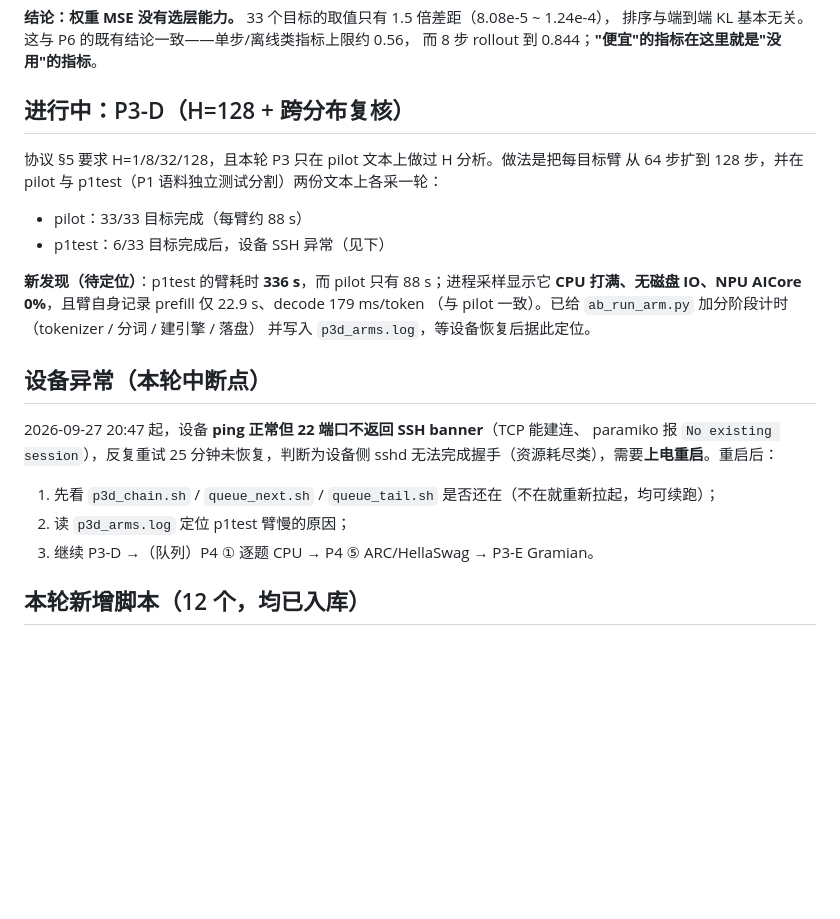
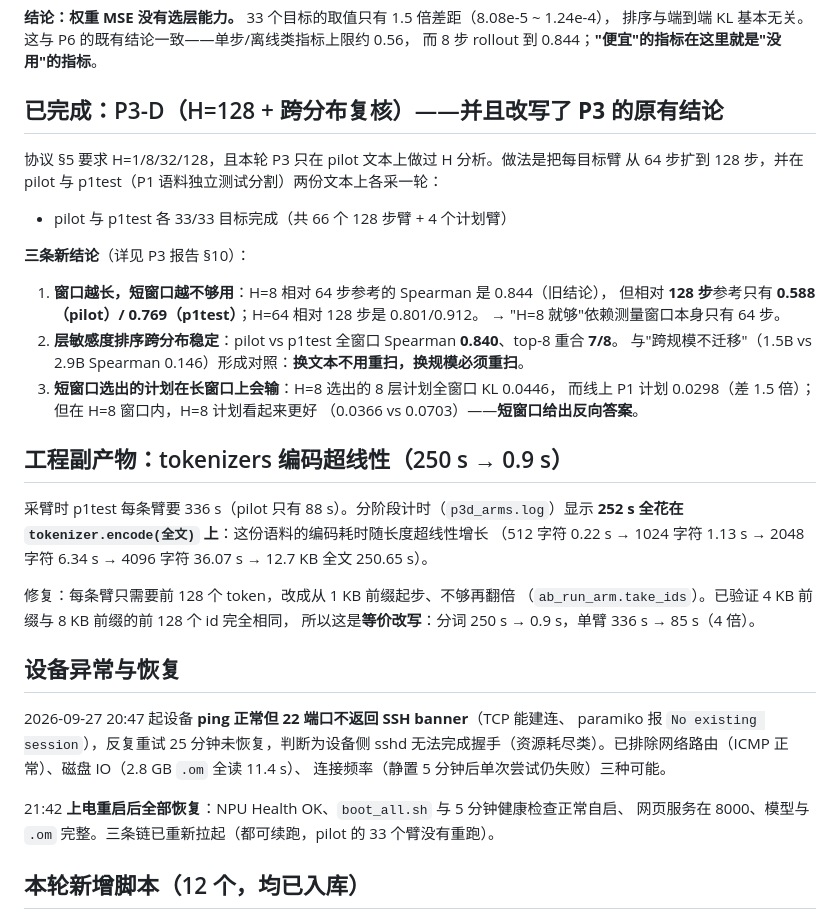
Before and after one commit to Erformance/atlas500a2-rwkv-course-assistant, a Markdown page: PROGRESS.md, the part around the change. Rendered like a GitHub page; blank space fills up the shorter version.

Commit message:
P3-D 完成：H=128 窗口改写旧结论（H=8 由 0.844 降到 0.588/0.769）；层排序跨分布稳定（0.840）、跨规模不迁移；含 tokenizers 热修记录

```diff
--- a/PROGRESS.md
+++ b/PROGRESS.md
@@ -588,28 +588,43 @@ P3-E（稠密 Gramian）三条新链，并把 P4 的两项排进串行队列。
 排序与端到端 KL 基本无关。这与 P6 的既有结论一致——单步/离线类指标上限约 0.56，
 而 8 步 rollout 到 0.844；**"便宜"的指标在这里就是"没用"的指标**。
 
-## 进行中：P3-D（H=128 + 跨分布复核）
+## 已完成：P3-D（H=128 + 跨分布复核）——并且**改写了 P3 的原有结论**
 
 协议 §5 要求 H=1/8/32/128，且本轮 P3 只在 pilot 文本上做过 H 分析。做法是把每目标臂
 从 64 步扩到 128 步，并在 pilot 与 p1test（P1 语料独立测试分割）两份文本上各采一轮：
 
-- pilot：33/33 目标完成（每臂约 88 s）
-- p1test：6/33 目标完成后，设备 SSH 异常（见下）
+- pilot 与 p1test 各 33/33 目标完成（共 66 个 128 步臂 + 4 个计划臂）
 
-**新发现（待定位）**：p1test 的臂耗时 **336 s**，而 pilot 只有 88 s；进程采样显示它
-**CPU 打满、无磁盘 IO、NPU AICore 0%**，且臂自身记录 prefill 仅 22.9 s、decode 179 ms/token
-（与 pilot 一致）。已给 `ab_run_arm.py` 加分阶段计时（tokenizer / 分词 / 建引擎 / 落盘）
-并写入 `p3d_arms.log`，等设备恢复后据此定位。
+**三条新结论**（详见 P3 报告 §10）：
 
-## 设备异常（本轮中断点）
+1. **窗口越长，短窗口越不够用**：H=8 相对 64 步参考的 Spearman 是 0.844（旧结论），
+   但相对 **128 步**参考只有 **0.588（pilot）/ 0.769（p1test）**；H=64 相对 128 步是 0.801/0.912。
+   → "H=8 就够"依赖测量窗口本身只有 64 步。
+2. **层敏感度排序跨分布稳定**：pilot vs p1test 全窗口 Spearman **0.840**、top-8 重合 **7/8**。
+   与"跨规模不迁移"（1.5B vs 2.9B Spearman 0.146）形成对照：**换文本不用重扫，换规模必须重扫**。
+3. **短窗口选出的计划在长窗口上会输**：H=8 选出的 8 层计划全窗口 KL 0.0446，
+   而线上 P1 计划 0.0298（差 1.5 倍）；但在 H=8 窗口内，H=8 计划看起来更好
+   （0.0366 vs 0.0703）——**短窗口给出反向答案**。
 
-2026-09-27 20:47 起，设备 **ping 正常但 22 端口不返回 SSH banner**（TCP 能建连、
+## 工程副产物：tokenizers 编码超线性（250 s → 0.9 s）
+
+采臂时 p1test 每条臂要 336 s（pilot 只有 88 s）。分阶段计时（`p3d_arms.log`）显示
+**252 s 全花在 `tokenizer.encode(全文)` 上**：这份语料的编码耗时随长度超线性增长
+（512 字符 0.22 s → 1024 字符 1.13 s → 2048 字符 6.34 s → 4096 字符 36.07 s → 12.7 KB 全文 250.65 s）。
+
+修复：每条臂只需要前 128 个 token，改成从 1 KB 前缀起步、不够再翻倍
+（`ab_run_arm.take_ids`）。已验证 4 KB 前缀与 8 KB 前缀的前 128 个 id 完全相同，
+所以这是**等价改写**：分词 250 s → 0.9 s，单臂 336 s → 85 s（4 倍）。
+
+## 设备异常与恢复
+
+2026-09-27 20:47 起设备 **ping 正常但 22 端口不返回 SSH banner**（TCP 能建连、
 paramiko 报 `No existing session`），反复重试 25 分钟未恢复，判断为设备侧 sshd
-无法完成握手（资源耗尽类），需要**上电重启**。重启后：
+无法完成握手（资源耗尽类）。已排除网络路由（ICMP 正常）、磁盘 IO（2.8 GB `.om` 全读 11.4 s）、
+连接频率（静置 5 分钟后单次尝试仍失败）三种可能。
 
-1. 先看 `p3d_chain.sh` / `queue_next.sh` / `queue_tail.sh` 是否还在（不在就重新拉起，均可续跑）；
-2. 读 `p3d_arms.log` 定位 p1test 臂慢的原因；
-3. 继续 P3-D →（队列）P4 ① 逐题 CPU → P4 ⑤ ARC/HellaSwag → P3-E Gramian。
+21:42 **上电重启后全部恢复**：NPU Health OK、`boot_all.sh` 与 5 分钟健康检查正常自启、
+网页服务在 8000、模型与 `.om` 完整。三条链已重新拉起（都可续跑，pilot 的 33 个臂没有重跑）。
 
 ## 本轮新增脚本（12 个，均已入库）
 
```
Also changed, not shown: P3_混合精度_报告.md (+80 -0 lines).
